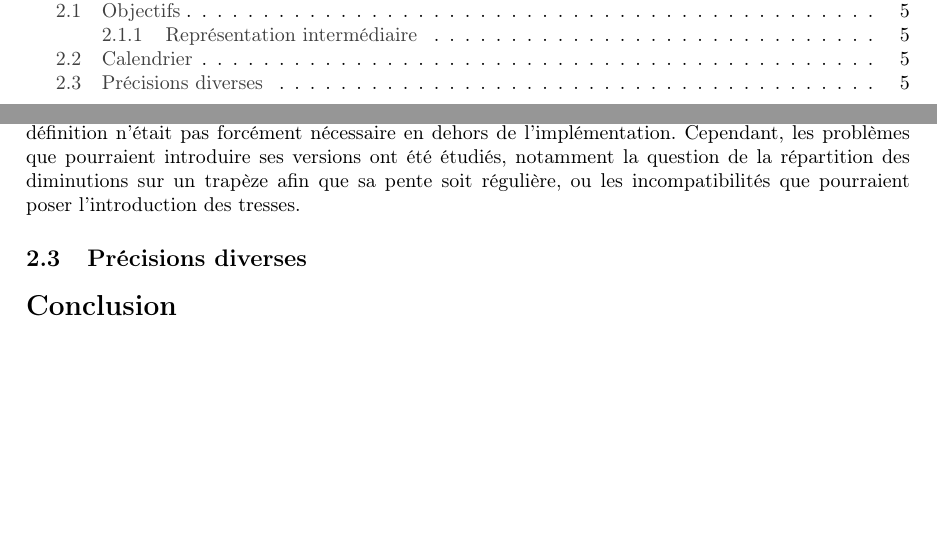
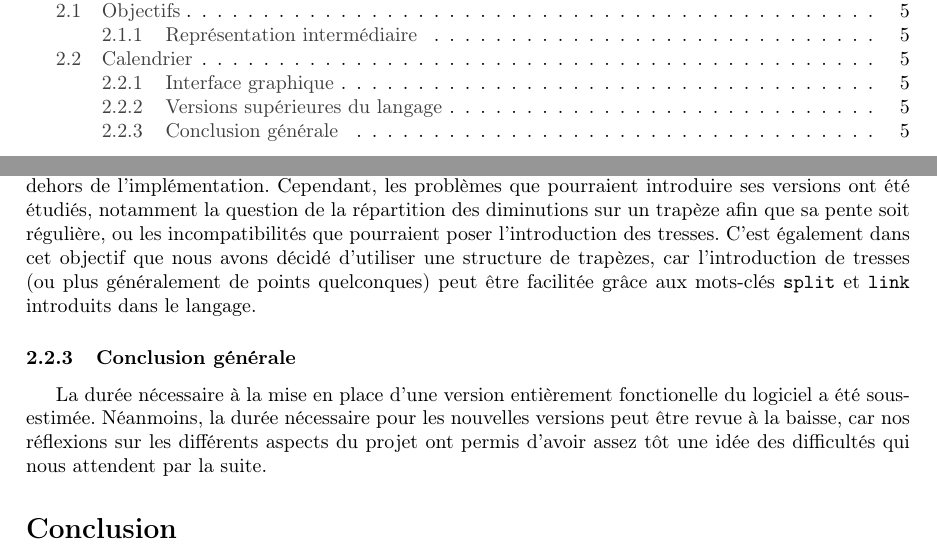
Before and after one commit to TriComp/Documents, a LaTeX paper (midterm-report/midterm.tex): two parts of pages 2 and 6 of 6, joined at a grey line, cut so that both start at the same text, the shorter picture padded with empty space. Compiled offline with pdfLaTeX.

Commit message:
[Midterm] Encore des corrections

```diff
--- a/midterm-report/midterm.tex
+++ b/midterm-report/midterm.tex
@@ -207,3 +207,4 @@ Cependant, elle s'est révélée plus difficile à mettre en place que ce que no
 \texttt{.tricot} (haut niveau) et transformation en instructions utilisateur (bas niveau).
 La deadline que nous nous étions fixée pour la version 1 du langage sera donc repoussée, et devient notre priorité.
 
+\subsubsection{Versions supérieures du langage}
@@ -213,10 +213,12 @@ La définition des versions 2 et 3 du langage n'a pas été faite formellement,
 nouvelles opérations au langage (respectivement diminutions/augmentations et croisements d'éléments de tricot), une telle définition n'était pas
 forcément nécessaire en dehors de l'implémentation.
 Cependant, les problèmes que pourraient introduire ses versions ont été étudiés, notamment la question de la répartition des diminutions sur un
-trapèze afin que sa pente soit régulière, ou les incompatibilités que pourraient poser l'introduction des tresses.
+trapèze afin que sa pente soit régulière, ou les incompatibilités que pourraient poser l'introduction des tresses. C'est également dans cet objectif que nous avons décidé d'utiliser une structure de trapèzes, car l'introduction de tresses (ou plus généralement de points quelconques) peut être facilitée grâce aux mots-clés \texttt{split} et \texttt{link} introduits dans le langage.
 
 
-\subsection{Précisions diverses}
+\subsubsection{Conclusion générale}
+
+La durée nécessaire à la mise en place d'une version entièrement fonctionelle du logiciel a été sous-estimée. Néanmoins, la durée nécessaire pour les nouvelles versions peut être revue à la baisse, car nos réflexions sur les différents aspects du projet ont permis d'avoir assez tôt une idée des difficultés qui nous attendent par la suite.
 
 \section*{Conclusion}
 
```
Also changed, not shown: midterm-report/midterm.tex (3 more changed lines).
